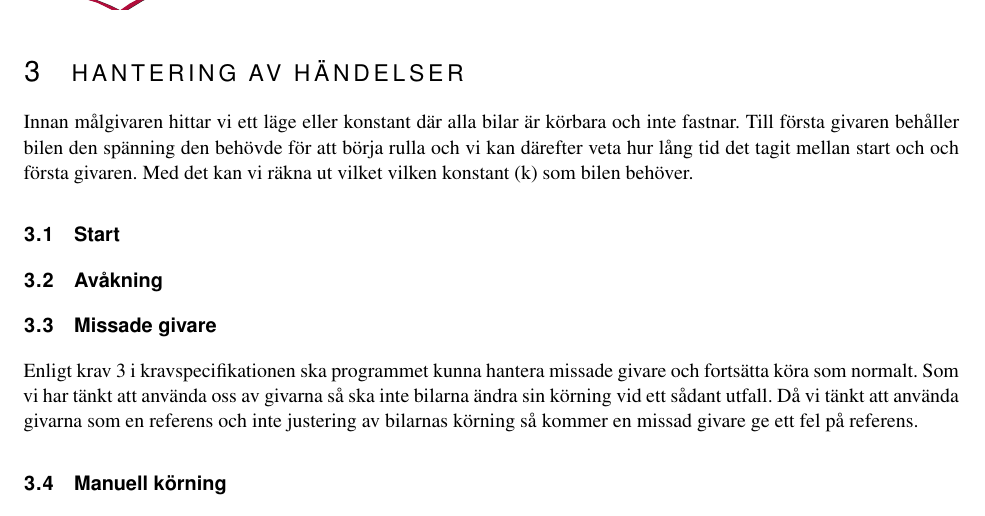
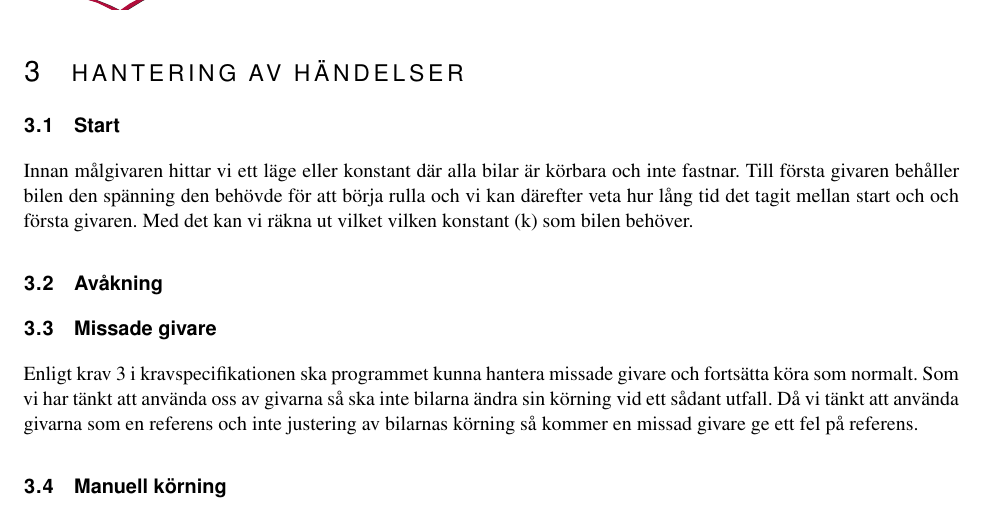
Before and after one commit to sornas/tfyy51, a LaTeX document (Dokument/Designspec/root.tex, which reads Dokument/Designspec/events.tex): part of page 6 of 6, cut so that both start at the same text. Compiled offline with pdfLaTeX.

Commit message:
Lade till grundläggande text för hur vi ska gå tillväga för att lösa problemet hur vi ska starta

```diff
--- a/Dokument/Designspec/events.tex
+++ b/Dokument/Designspec/events.tex
@@ -1,9 +1,11 @@
 \section{Hantering av händelser}
 
+
+\subsection{Start}
 \input{events/start}
-\subsection{Start}
+
+\subsection{Avåkning}
 \input{events/off-circuit}
-\subsection{Avåkning}
 
 \input{events/missade-givare}
 \subsection{Missade givare}
```
